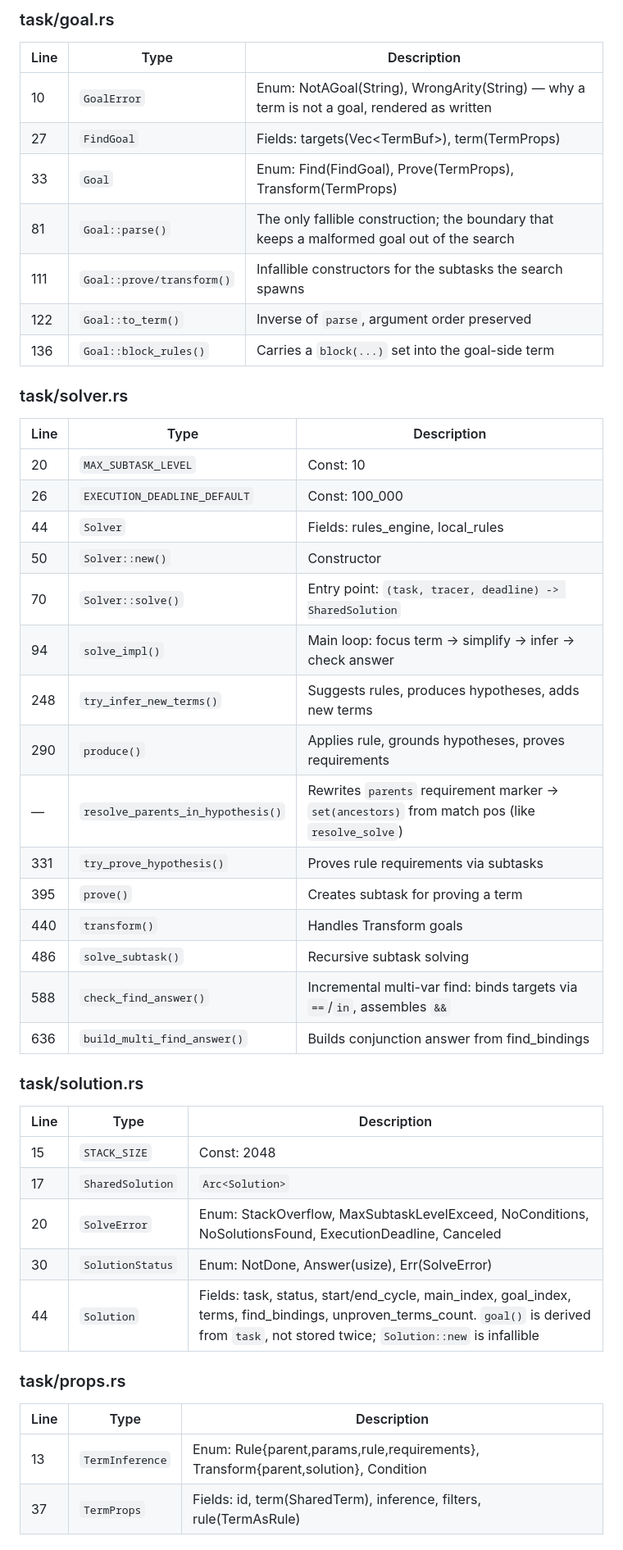
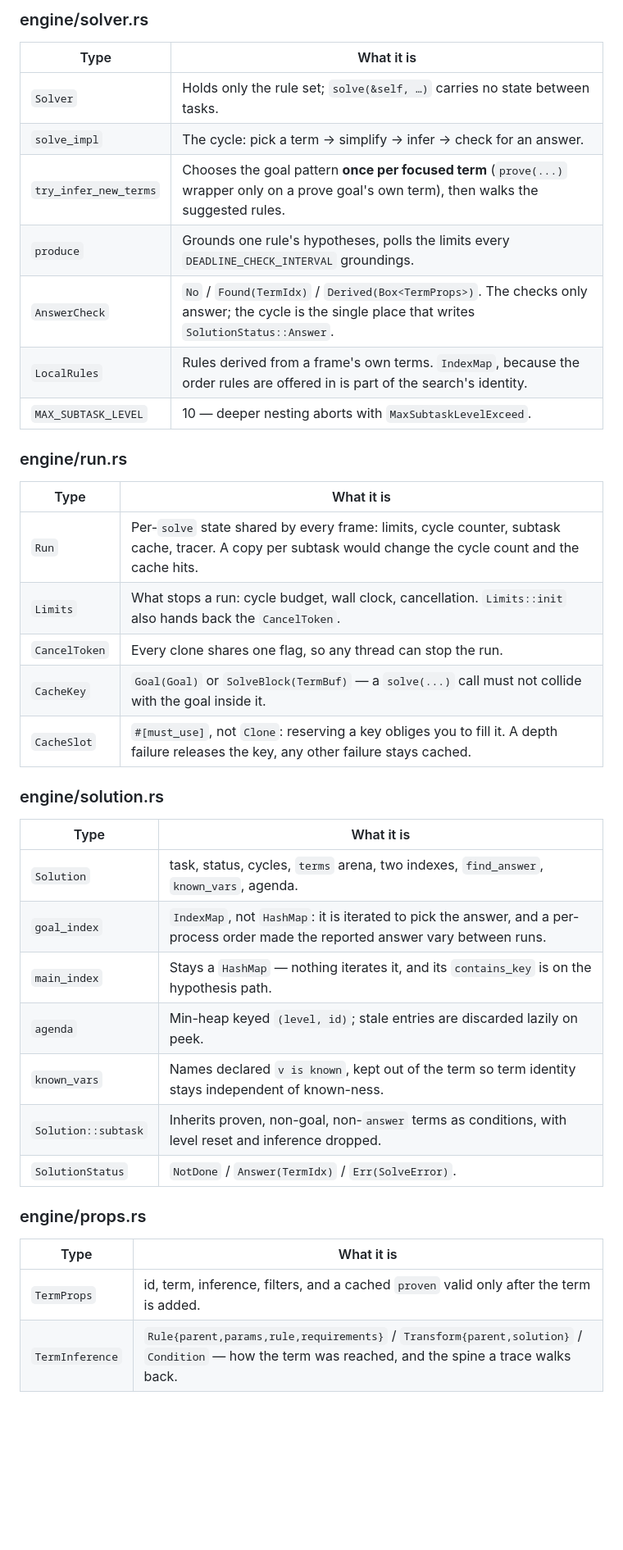
Before and after one commit to Quotique/laffie, a Markdown page: claude_docs/solver.md, the part around one of its changes. Shown at 82% size. GitHub-like rendering; blank space fills up the shorter version.

```diff
--- a/claude_docs/solver.md
+++ b/claude_docs/solver.md
@@ -92,46 +108,38 @@ src/solver/
 
-### task/goal.rs
-| Line | Type | Description |
-|------|------|-------------|
-| 10 | `GoalError` | Enum: NotAGoal(String), WrongArity(String) — why a term is not a goal, rendered as written |
-| 27 | `FindGoal` | Fields: targets(Vec\<TermBuf\>), term(TermProps) |
-| 33 | `Goal` | Enum: Find(FindGoal), Prove(TermProps), Transform(TermProps) |
-| 81 | `Goal::parse()` | The only fallible construction; the boundary that keeps a malformed goal out of the search |
-| 111 | `Goal::prove/transform()` | Infallible constructors for the subtasks the search spawns |
-| 122 | `Goal::to_term()` | Inverse of `parse`, argument order preserved |
-| 136 | `Goal::block_rules()` | Carries a `block(...)` set into the goal-side term |
+### engine/solver.rs
+| Type | What it is |
+|------|------------|
+| `Solver` | Holds only the rule set; `solve(&self, …)` carries no state between tasks. |
+| `solve_impl` | The cycle: pick a term → simplify → infer → check for an answer. |
+| `try_infer_new_terms` | Chooses the goal pattern **once per focused term** (`prove(...)` wrapper only on a prove goal's own term), then walks the suggested rules. |
+| `produce` | Grounds one rule's hypotheses, polls the limits every `DEADLINE_CHECK_INTERVAL` groundings. |
+| `AnswerCheck` | `No` / `Found(TermIdx)` / `Derived(Box<TermProps>)`. The checks only answer; the cycle is the single place that writes `SolutionStatus::Answer`. |
+| `LocalRules` | Rules derived from a frame's own terms. `IndexMap`, because the order rules are offered in is part of the search's identity. |
+| `MAX_SUBTASK_LEVEL` | 10 — deeper nesting aborts with `MaxSubtaskLevelExceed`. |
 
-### task/solver.rs
-| Line | Type | Description |
-|------|------|-------------|
-| 20 | `MAX_SUBTASK_LEVEL` | Const: 10 |
-| 26 | `EXECUTION_DEADLINE_DEFAULT` | Const: 100_000 |
-| 44 | `Solver` | Fields: rules_engine, local_rules |
-| 50 | `Solver::new()` | Constructor |
-| 70 | `Solver::solve()` | Entry point: `(task, tracer, deadline) -> SharedSolution` |
-| 94 | `solve_impl()` | Main loop: focus term → simplify → infer → check answer |
-| 248 | `try_infer_new_terms()` | Suggests rules, produces hypotheses, adds new terms |
-| 290 | `produce()` | Applies rule, grounds hypotheses, proves requirements |
-| — | `resolve_parents_in_hypothesis()` | Rewrites `parents` requirement marker → `set(ancestors)` from match pos (like `resolve_solve`) |
-| 331 | `try_prove_hypothesis()` | Proves rule requirements via subtasks |
-| 395 | `prove()` | Creates subtask for proving a term |
-| 440 | `transform()` | Handles Transform goals |
-| 486 | `solve_subtask()` | Recursive subtask solving |
-| 588 | `check_find_answer()` | Incremental multi-var find: binds targets via `==`/`in`, assembles `&&` |
-| 636 | `build_multi_find_answer()` | Builds conjunction answer from find_bindings |
+### engine/run.rs
+| Type | What it is |
+|------|------------|
+| `Run` | Per-`solve` state shared by every frame: limits, cycle counter, subtask cache, tracer. A copy per subtask would change the cycle count and the cache hits. |
+| `Limits` | What stops a run: cycle budget, wall clock, cancellation. `Limits::init` also hands back the `CancelToken`. |
+| `CancelToken` | Every clone shares one flag, so any thread can stop the run. |
+| `CacheKey` | `Goal(Goal)` or `SolveBlock(TermBuf)` — a `solve(...)` call must not collide with the goal inside it. |
+| `CacheSlot` | `#[must_use]`, not `Clone`: reserving a key obliges you to fill it. A depth failure releases the key, any other failure stays cached. |
 
-### task/solution.rs
-| Line | Type | Description |
-|------|------|-------------|
-| 15 | `STACK_SIZE` | Const: 2048 |
-| 17 | `SharedSolution` | `Arc<Solution>` |
-| 20 | `SolveError` | Enum: StackOverflow, MaxSubtaskLevelExceed, NoConditions, NoSolutionsFound, ExecutionDeadline, Canceled |
-| 30 | `SolutionStatus` | Enum: NotDone, Answer(usize), Err(SolveError) |
-| 44 | `Solution` | Fields: task, status, start/end_cycle, main_index, goal_index, terms, find_bindings, unproven_terms_count. `goal()` is derived from `task`, not stored twice; `Solution::new` is infallible |
+### engine/solution.rs
+| Type | What it is |
+|------|------------|
+| `Solution` | task, status, cycles, `terms` arena, two indexes, `find_answer`, `known_vars`, agenda. |
+| `goal_index` | `IndexMap`, not `HashMap`: it is iterated to pick the answer, and a per-process order made the reported answer vary between runs. |
+| `main_index` | Stays a `HashMap` — nothing iterates it, and its `contains_key` is on the hypothesis path. |
+| `agenda` | Min-heap keyed `(level, id)`; stale entries are discarded lazily on peek. |
+| `known_vars` | Names declared `v is known`, kept out of the term so term identity stays independent of known-ness. |
+| `Solution::subtask` | Inherits proven, non-goal, non-`answer` terms as conditions, with level reset and inference dropped. |
+| `SolutionStatus` | `NotDone` / `Answer(TermIdx)` / `Err(SolveError)`. |
 
-### task/props.rs
-| Line | Type | Description |
-|------|------|-------------|
-| 13 | `TermInference` | Enum: Rule{parent,params,rule,requirements}, Transform{parent,solution}, Condition |
-| 37 | `TermProps` | Fields: id, term(SharedTerm), inference, filters, rule(TermAsRule) |
+### engine/props.rs
+| Type | What it is |
+|------|------------|
+| `TermProps` | id, term, inference, filters, and a cached `proven` valid only after the term is added. |
+| `TermInference` | `Rule{parent,params,rule,requirements}` / `Transform{parent,solution}` / `Condition` — how the term was reached, and the spine a trace walks back. |
 
```
Also changed, not shown: other parts of claude_docs/solver.md (+116 -145 lines), CLAUDE.md (+2 -2 lines).
